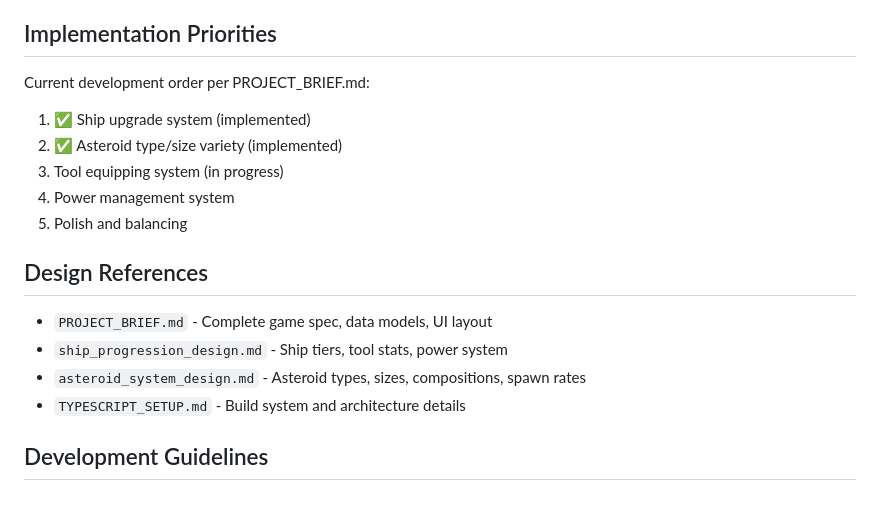
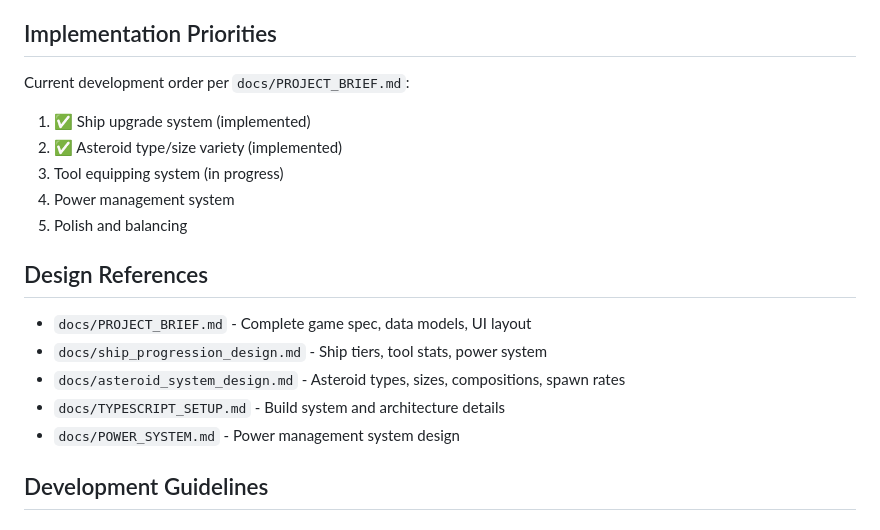
Before and after one commit to sergej-kurakin/asteroid-miner-game, a Markdown page: CLAUDE.md, the part around the change. GitHub-like rendering.

```diff
--- a/CLAUDE.md
+++ b/CLAUDE.md
@@ -100,7 +100,7 @@ The central `gameState` object tracks all player progress:
 
 ## Implementation Priorities
 
-Current development order per PROJECT_BRIEF.md:
+Current development order per `docs/PROJECT_BRIEF.md`:
 1. ✅ Ship upgrade system (implemented)
 2. ✅ Asteroid type/size variety (implemented)
 3. Tool equipping system (in progress)
@@ -109,10 +109,11 @@ Current development order per PROJECT_BRIEF.md:
 
 ## Design References
 
-- `PROJECT_BRIEF.md` - Complete game spec, data models, UI layout
-- `ship_progression_design.md` - Ship tiers, tool stats, power system
-- `asteroid_system_design.md` - Asteroid types, sizes, compositions, spawn rates
-- `TYPESCRIPT_SETUP.md` - Build system and architecture details
+- `docs/PROJECT_BRIEF.md` - Complete game spec, data models, UI layout
+- `docs/ship_progression_design.md` - Ship tiers, tool stats, power system
+- `docs/asteroid_system_design.md` - Asteroid types, sizes, compositions, spawn rates
+- `docs/TYPESCRIPT_SETUP.md` - Build system and architecture details
+- `docs/POWER_SYSTEM.md` - Power management system design
 
 ## Development Guidelines
 
```
